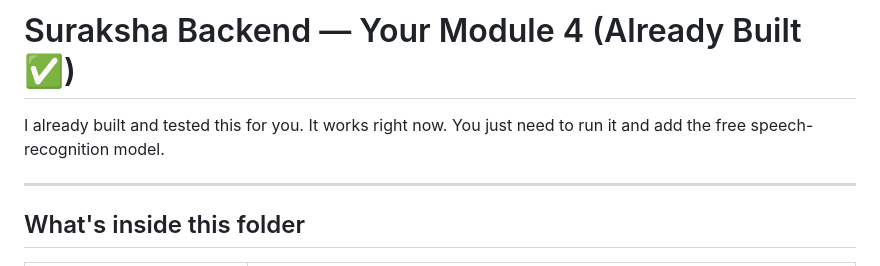
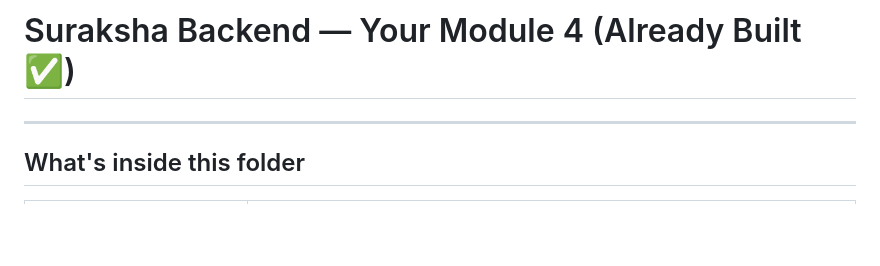
Before and after one commit to AgentNitish/Low-Latency-and-Efficient-Voice-Activator-for-Edge-Devices, a Markdown page: server backend/README.md, the part around the change. Rendered like a GitHub page; blank space fills up the shorter version.

Commit message:
Update README to remove unnecessary introductory text
Removed introductory notes about the project being built and tested.

```diff
--- a/server backend/README.md
+++ b/server backend/README.md
@@ -1,7 +1,4 @@
 # Suraksha Backend — Your Module 4 (Already Built ✅)
-
-I already built and tested this for you. It works right now. You just
-need to run it and add the free speech-recognition model.
 
 ---
 
```
